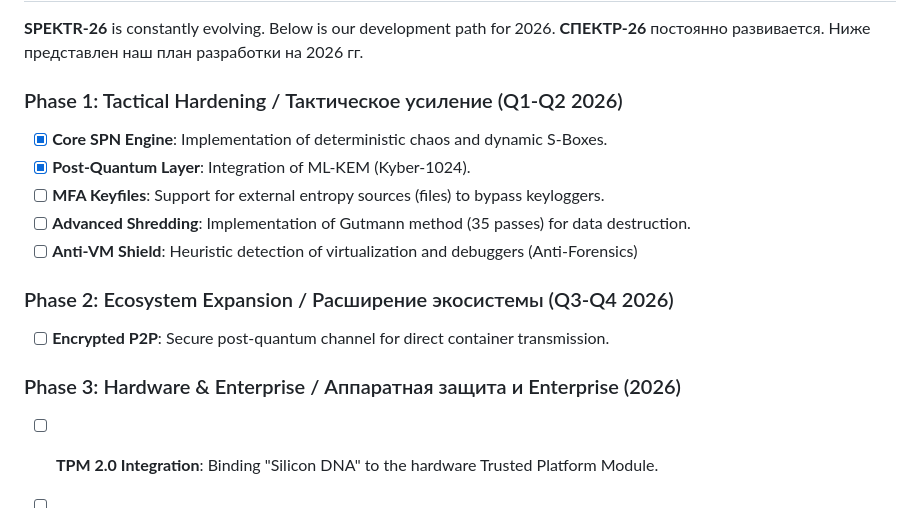
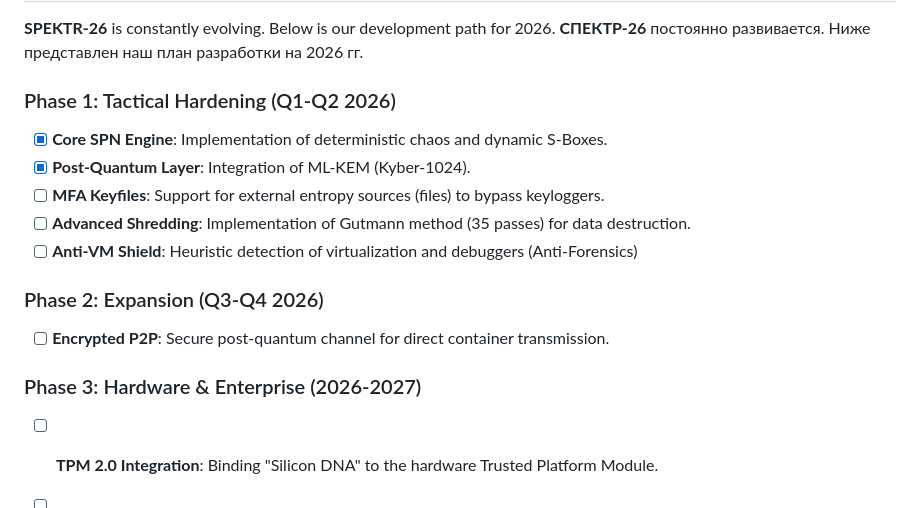
Before and after one commit to gjotov/SPEKTR, a Markdown page: README.md, the part around the change. Drawn GitHub-style.

Commit message:
Revise phase titles in development roadmap
Updated phase titles in the development roadmap for clarity.

```diff
--- a/README.md
+++ b/README.md
@@ -54,17 +54,17 @@ cargo build --release
 **SPEKTR-26** is constantly evolving. Below is our development path for 2026.
 **СПЕКТР-26** постоянно развивается. Ниже представлен наш план разработки на 2026 гг.
 
-### Phase 1: Tactical Hardening / Тактическое усиление (Q1-Q2 2026)
+### Phase 1: Tactical Hardening (Q1-Q2 2026)
 - [x] **Core SPN Engine**: Implementation of deterministic chaos and dynamic S-Boxes.
 - [x] **Post-Quantum Layer**: Integration of ML-KEM (Kyber-1024).
 - [ ] **MFA Keyfiles**: Support for external entropy sources (files) to bypass keyloggers.
 - [ ] **Advanced Shredding**: Implementation of Gutmann method (35 passes) for data destruction.
 - [ ] **Anti-VM Shield**: Heuristic detection of virtualization and debuggers (Anti-Forensics)
 
-### Phase 2: Ecosystem Expansion / Расширение экосистемы (Q3-Q4 2026)
+### Phase 2: Expansion (Q3-Q4 2026)
 - [ ] **Encrypted P2P**: Secure post-quantum channel for direct container transmission.
 
-### Phase 3: Hardware & Enterprise / Аппаратная защита и Enterprise (2026)
+### Phase 3: Hardware & Enterprise (2026-2027)
 - [ ] **TPM 2.0 Integration**: Binding "Silicon DNA" to the hardware Trusted Platform Module.
 - [ ] **SPEKTR-Token**: Custom USB hardware token for physical key storage.
 - [ ] **Network Protocol**: A decentralized protocol for anonymous metadata-free data exchange.
```
